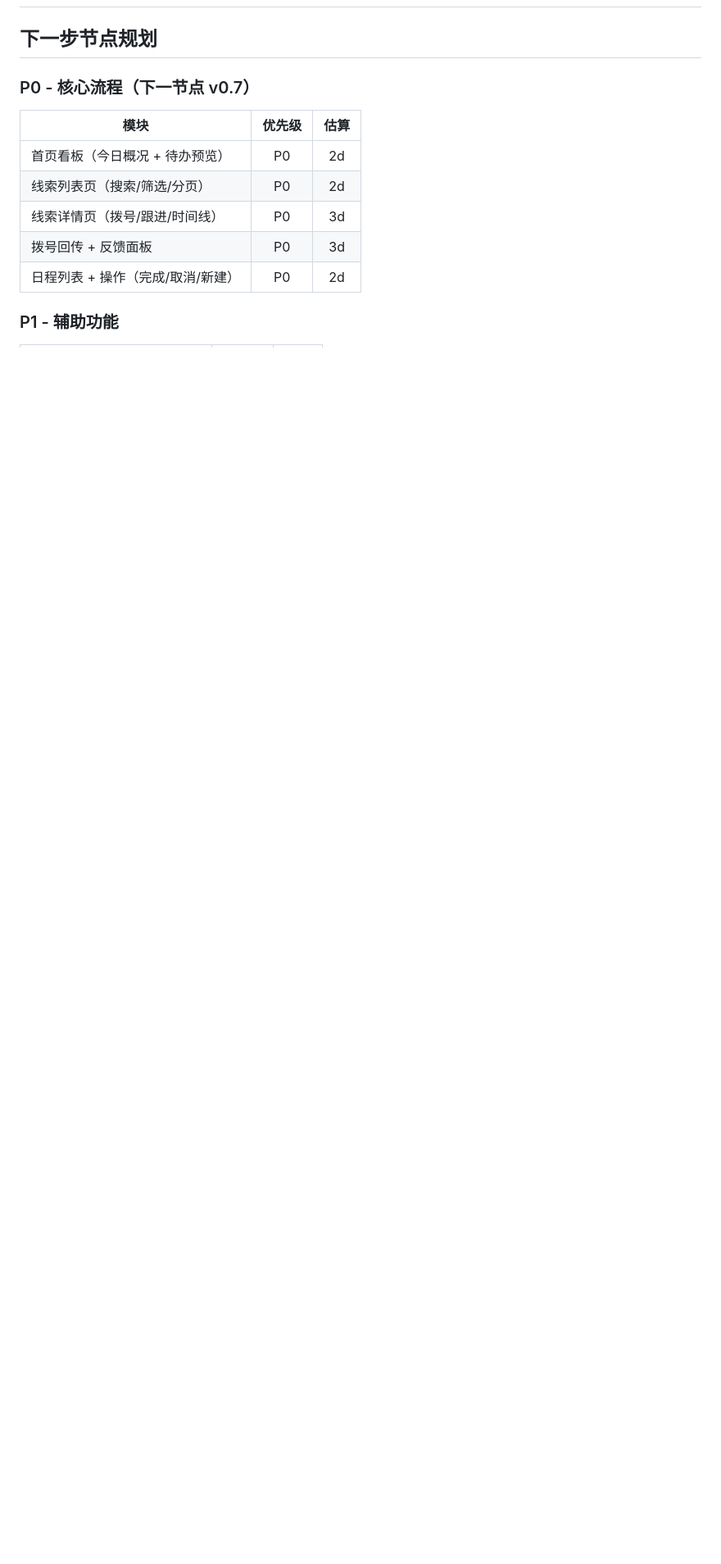
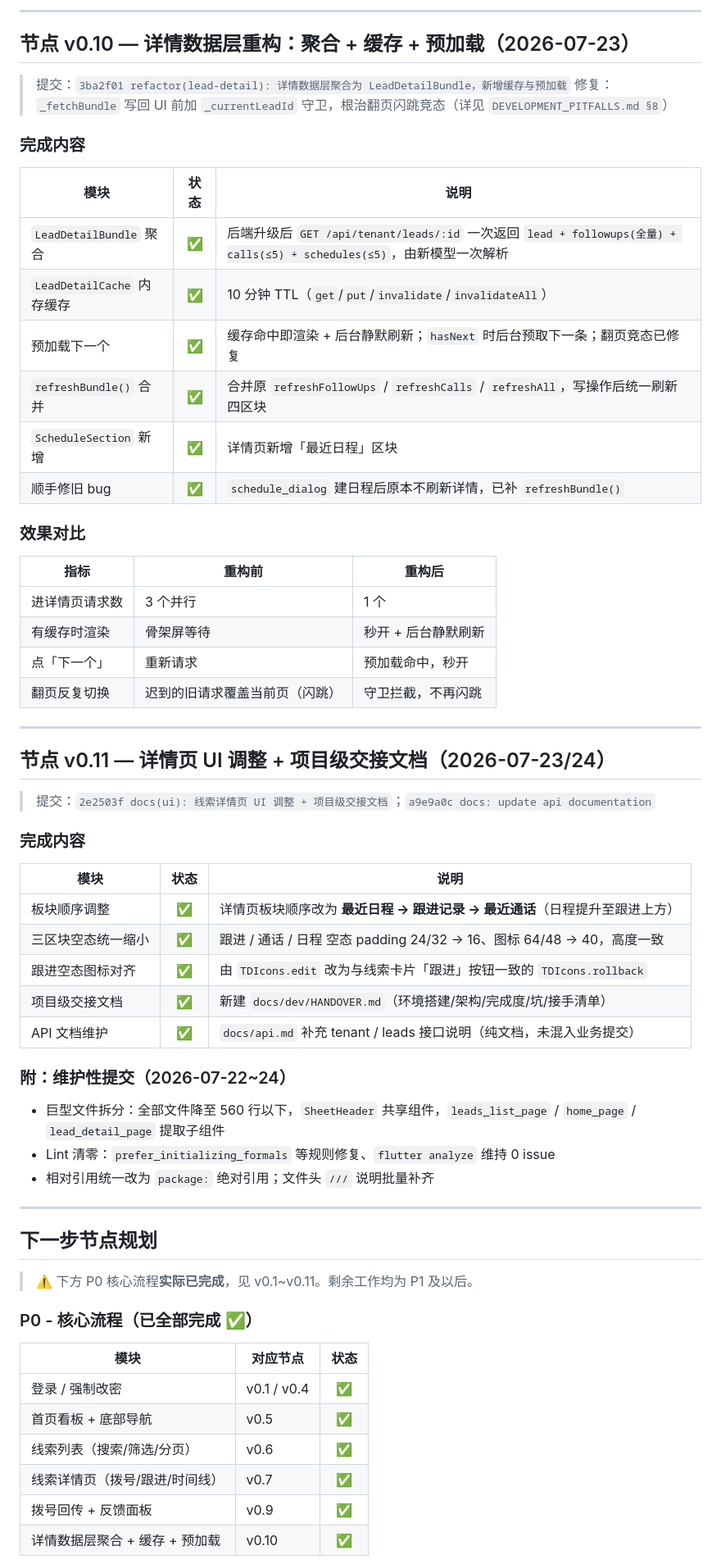
Before and after one commit to fengcms/telemarketing-saas-app, a Markdown page: docs/dev/MILESTONES.md, the part around one of its changes. Shown at 82% size. Drawn GitHub-style; blank space fills up the shorter version.

```diff
--- a/docs/dev/MILESTONES.md
+++ b/docs/dev/MILESTONES.md
@@ -260,15 +305,66 @@ ApiClient 拦截器链：
+---
+
+## 节点 v0.10 — 详情数据层重构：聚合 + 缓存 + 预加载（2026-07-23）
+
+> 提交：`3ba2f01 refactor(lead-detail): 详情数据层聚合为 LeadDetailBundle，新增缓存与预加载`
+> 修复：`_fetchBundle` 写回 UI 前加 `_currentLeadId` 守卫，根治翻页闪跳竞态（详见 `DEVELOPMENT_PITFALLS.md §8`）
+
+### 完成内容
+
+| 模块 | 状态 | 说明 |
+|------|:----:|------|
+| `LeadDetailBundle` 聚合 | ✅ | 后端升级后 `GET /api/tenant/leads/:id` 一次返回 `lead + followups(全量) + calls(≤5) + schedules(≤5)`，由新模型一次解析 |
+| `LeadDetailCache` 内存缓存 | ✅ | 10 分钟 TTL（`get`/`put`/`invalidate`/`invalidateAll`） |
+| 预加载下一个 | ✅ | 缓存命中即渲染 + 后台静默刷新；`hasNext` 时后台预取下一条；翻页竞态已修复 |
+| `refreshBundle()` 合并 | ✅ | 合并原 `refreshFollowUps` / `refreshCalls` / `refreshAll`，写操作后统一刷新四区块 |
+| `ScheduleSection` 新增 | ✅ | 详情页新增「最近日程」区块 |
+| 顺手修旧 bug | ✅ | `schedule_dialog` 建日程后原本不刷新详情，已补 `refreshBundle()` |
+
+### 效果对比
+
+| 指标 | 重构前 | 重构后 |
+|------|------|------|
+| 进详情页请求数 | 3 个并行 | 1 个 |
+| 有缓存时渲染 | 骨架屏等待 | 秒开 + 后台静默刷新 |
+| 点「下一个」 | 重新请求 | 预加载命中，秒开 |
+| 翻页反复切换 | 迟到的旧请求覆盖当前页（闪跳） | 守卫拦截，不再闪跳 |
+
+---
+
+## 节点 v0.11 — 详情页 UI 调整 + 项目级交接文档（2026-07-23/24）
+
+> 提交：`2e2503f docs(ui): 线索详情页 UI 调整 + 项目级交接文档`；`a9e9a0c docs: update api documentation`
+
+### 完成内容
+
+| 模块 | 状态 | 说明 |
+|------|:----:|------|
+| 板块顺序调整 | ✅ | 详情页板块顺序改为 **最近日程 → 跟进记录 → 最近通话**（日程提升至跟进上方） |
+| 三区块空态统一缩小 | ✅ | 跟进 / 通话 / 日程 空态 padding 24/32 → 16、图标 64/48 → 40，高度一致 |
+| 跟进空态图标对齐 | ✅ | 由 `TDIcons.edit` 改为与线索卡片「跟进」按钮一致的 `TDIcons.rollback` |
+| 项目级交接文档 | ✅ | 新建 `docs/dev/HANDOVER.md`（环境搭建/架构/完成度/坑/接手清单） |
+| API 文档维护 | ✅ | `docs/api.md` 补充 tenant / leads 接口说明（纯文档，未混入业务提交） |
+
+### 附：维护性提交（2026-07-22~24）
+
+- 巨型文件拆分：全部文件降至 560 行以下，`SheetHeader` 共享组件，`leads_list_page` / `home_page` / `lead_detail_page` 提取子组件
+- Lint 清零：`prefer_initializing_formals` 等规则修复、`flutter analyze` 维持 0 issue
+- 相对引用统一改为 `package:` 绝对引用；文件头 `///` 说明批量补齐
+
+---
 
 ## 下一步节点规划
 
-### P0 - 核心流程（下一节点 v0.7）
+> ⚠️ 下方 P0 核心流程**实际已完成**，见 v0.1~v0.11。剩余工作均为 P1 及以后。
 
-| 模块 | 优先级 | 估算 |
-|------|:------:|:----:|
-| 首页看板（今日概况 + 待办预览） | P0 | 2d |
-| 线索列表页（搜索/筛选/分页） | P0 | 2d |
-| 线索详情页（拨号/跟进/时间线） | P0 | 3d |
-| 拨号回传 + 反馈面板 | P0 | 3d |
-| 日程列表 + 操作（完成/取消/新建） | P0 | 2d |
+### P0 - 核心流程（已全部完成 ✅）
 
-### P1 - 辅助功能
+| 模块 | 对应节点 | 状态 |
+|------|---------|:----:|
+| 登录 / 强制改密 | v0.1 / v0.4 | ✅ |
+| 首页看板 + 底部导航 | v0.5 | ✅ |
+| 线索列表（搜索/筛选/分页） | v0.6 | ✅ |
+| 线索详情页（拨号/跟进/时间线） | v0.7 | ✅ |
+| 拨号回传 + 反馈面板 | v0.9 | ✅ |
+| 详情数据层聚合 + 缓存 + 预加载 | v0.10 | ✅ |
 
```
Also changed, not shown: other parts of docs/dev/MILESTONES.md (+60 -8 lines).
